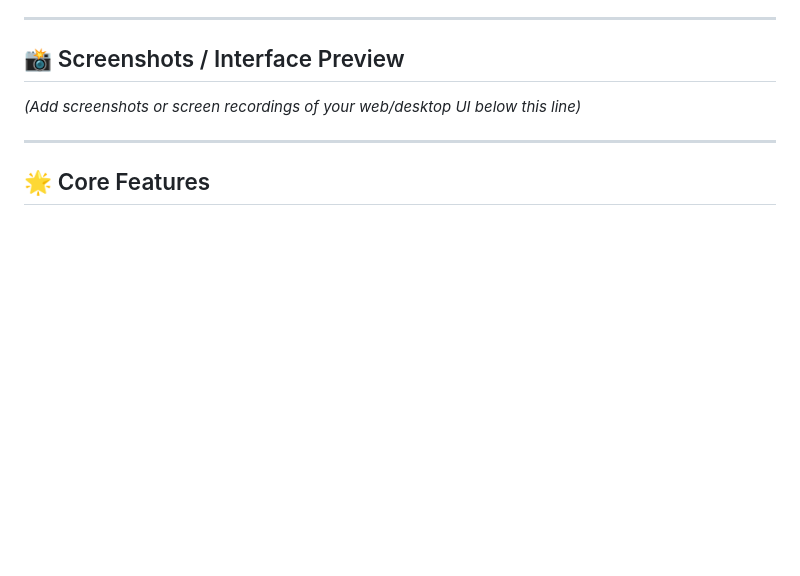
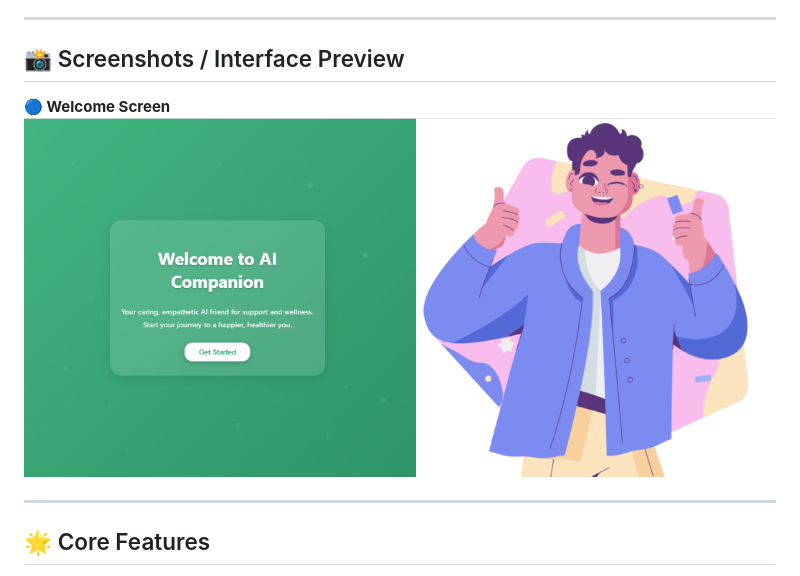
Before and after one commit to zahdineamine2003/AI-Companion_project, a Markdown page: README.md, the part around the change. Drawn GitHub-style; blank space fills up the shorter version.

```diff
--- a/README.md
+++ b/README.md
@@ -6,8 +6,8 @@
 ---
 
 ## 📸 Screenshots / Interface Preview
-
-*(Add screenshots or screen recordings of your web/desktop UI below this line)*
+**🔵 Welcome Screen**
+![Welcome Screen](https://github.com/zahdineamine2003/AI-Companion_project/blob/39ec8917782ca54f6338b7cb41cd4546efe05613/cyber_friend/welcome.png?raw=true)
 
 ---
 
```
